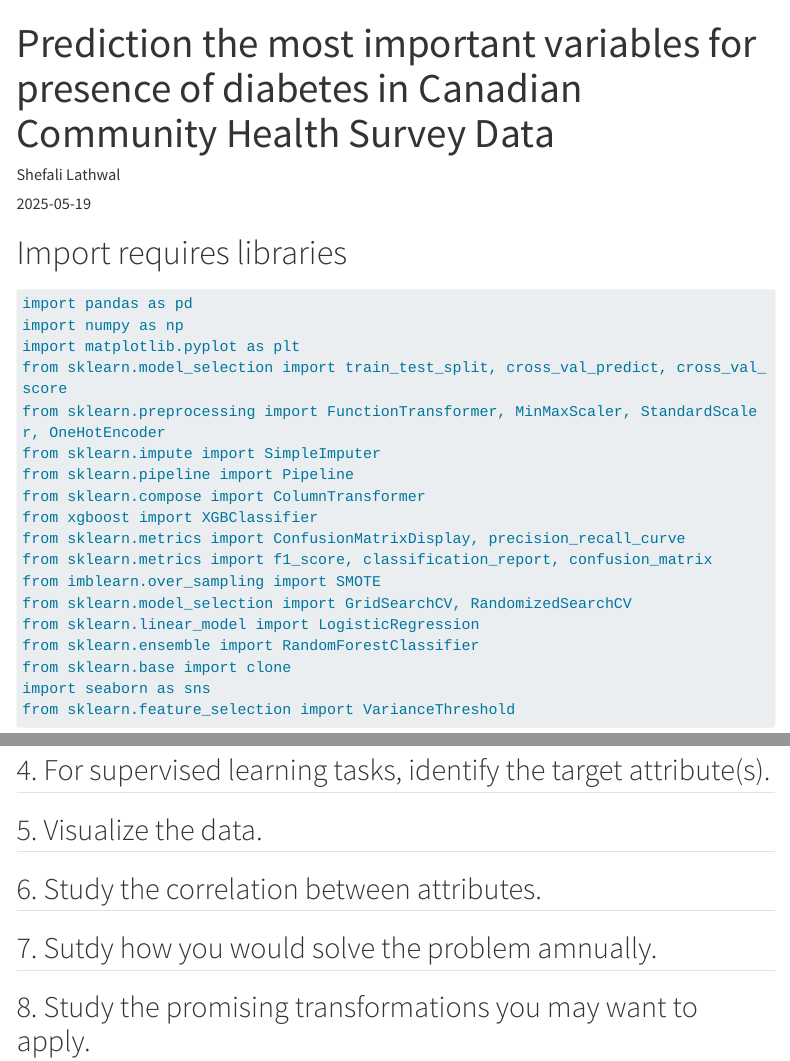
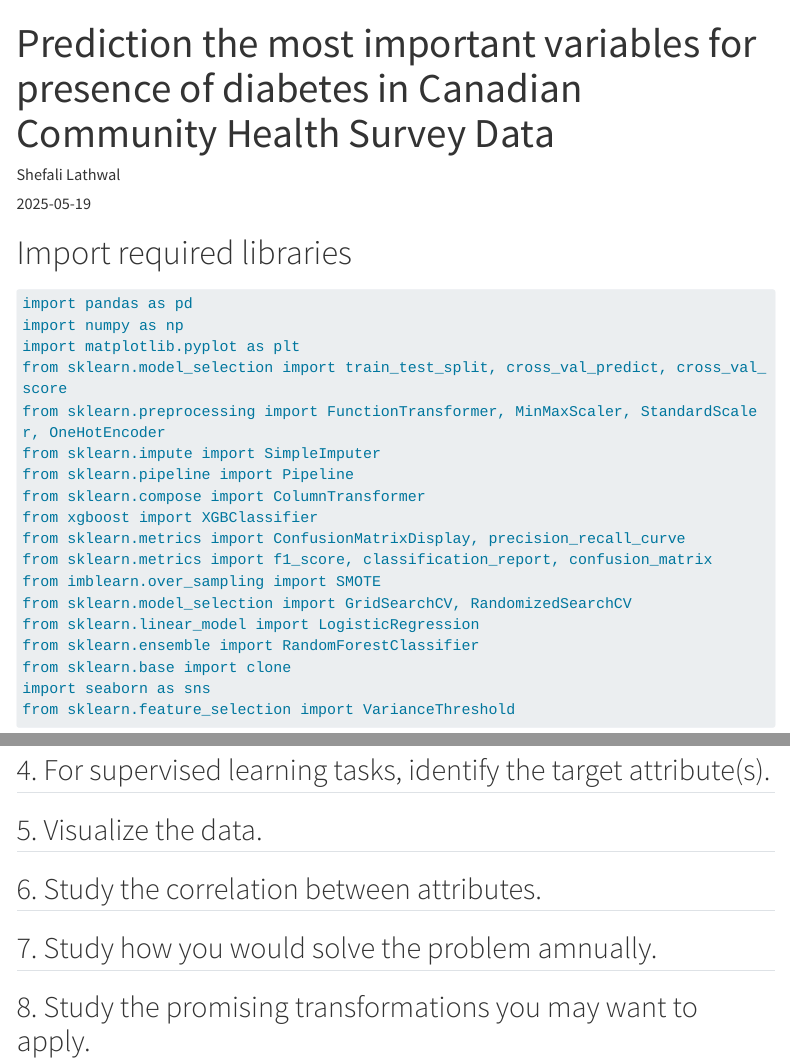
Before and after one commit to slathwal/diabetes_canada_project, a Quarto document (04_following_machine_learning_checklist.qmd): the page in a window 1100 px wide, from its top, and a second part further down, joined at a grey line. Rendered offline with R 4.5, knitr and Pandoc in place of Quarto, with nearby package versions; some code elsewhere in the file could not run offline; menus at the side of the page are left out; long lines of code are wrapped.

Commit message:
Rename ML checklist file and fix typos

````diff
--- a/03_following_machine_learning_checklist.qmd
+++ b/04_following_machine_learning_checklist.qmd
@@ -9,7 +9,7 @@ jupyter: python3
 echo: true
 ---
 
-# Import requires libraries
+# Import required libraries
 ```{python}
 import pandas as pd
 import numpy as np
@@ -167,7 +167,7 @@ y_train.sum(), y_test.sum()
 
 ## 6. Study the correlation between attributes.
 
-## 7. Sutdy how you would solve the problem amnually.
+## 7. Study how you would solve the problem amnually.
 
 ## 8. Study the promising transformations you may want to apply.
 
````
